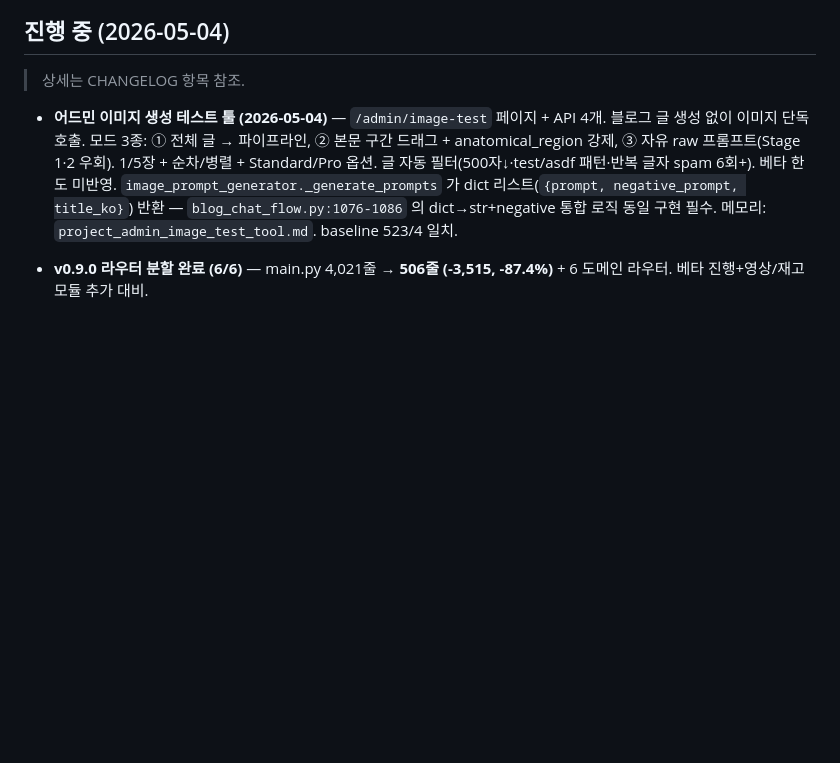
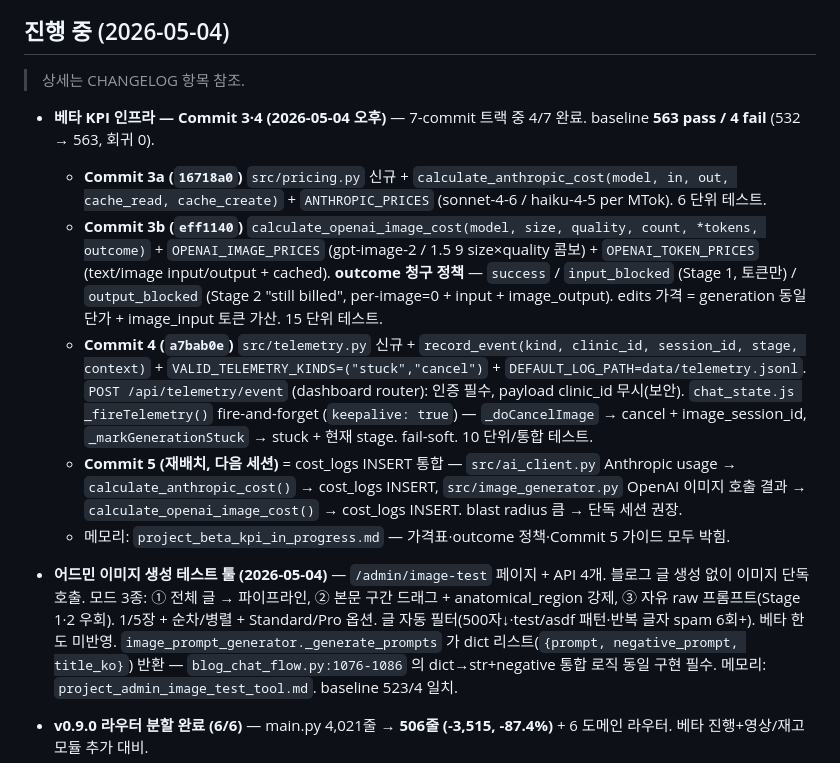
Before and after one commit to Jump-High-Kid/Cligent, a Markdown page: CLAUDE.md, the part around the change. GitHub-like rendering; blank space fills up the shorter version.

Commit message:
docs(CLAUDE.md): 베타 KPI Commit 3·4 진행 상황 추가

```diff
--- a/CLAUDE.md
+++ b/CLAUDE.md
@@ -82,6 +82,13 @@ beta:
 ## 진행 중 (2026-05-04)
 
 > 상세는 CHANGELOG 항목 참조.
+
+- **베타 KPI 인프라 — Commit 3·4 (2026-05-04 오후)** — 7-commit 트랙 중 4/7 완료. baseline **563 pass / 4 fail** (532 → 563, 회귀 0).
+  - **Commit 3a (`16718a0`)** `src/pricing.py` 신규 + `calculate_anthropic_cost(model, in, out, cache_read, cache_create)` + `ANTHROPIC_PRICES` (sonnet-4-6 / haiku-4-5 per MTok). 6 단위 테스트.
+  - **Commit 3b (`eff1140`)** `calculate_openai_image_cost(model, size, quality, count, *tokens, outcome)` + `OPENAI_IMAGE_PRICES` (gpt-image-2 / 1.5 9 size×quality 콤보) + `OPENAI_TOKEN_PRICES` (text/image input/output + cached). **outcome 청구 정책** — `success` / `input_blocked` (Stage 1, 토큰만) / `output_blocked` (Stage 2 "still billed", per-image=0 + input + image_output). edits 가격 = generation 동일 단가 + image_input 토큰 가산. 15 단위 테스트.
+  - **Commit 4 (`a7bab0e`)** `src/telemetry.py` 신규 + `record_event(kind, clinic_id, session_id, stage, context)` + `VALID_TELEMETRY_KINDS=("stuck","cancel")` + `DEFAULT_LOG_PATH=data/telemetry.jsonl`. `POST /api/telemetry/event` (dashboard router): 인증 필수, payload clinic_id 무시(보안). `chat_state.js _fireTelemetry()` fire-and-forget (`keepalive: true`) — `_doCancelImage` → cancel + image_session_id, `_markGenerationStuck` → stuck + 현재 stage. fail-soft. 10 단위/통합 테스트.
+  - **Commit 5 (재배치, 다음 세션)** = cost_logs INSERT 통합 — `src/ai_client.py` Anthropic usage → `calculate_anthropic_cost()` → cost_logs INSERT, `src/image_generator.py` OpenAI 이미지 호출 결과 → `calculate_openai_image_cost()` → cost_logs INSERT. blast radius 큼 → 단독 세션 권장.
+  - 메모리: `project_beta_kpi_in_progress.md` — 가격표·outcome 정책·Commit 5 가이드 모두 박힘.
 
 - **어드민 이미지 생성 테스트 툴 (2026-05-04)** — `/admin/image-test` 페이지 + API 4개. 블로그 글 생성 없이 이미지 단독 호출. 모드 3종: ① 전체 글 → 파이프라인, ② 본문 구간 드래그 + anatomical_region 강제, ③ 자유 raw 프롬프트(Stage 1·2 우회). 1/5장 + 순차/병렬 + Standard/Pro 옵션. 글 자동 필터(500자↓·test/asdf 패턴·반복 글자 spam 6회+). 베타 한도 미반영. `image_prompt_generator._generate_prompts` 가 dict 리스트(`{prompt, negative_prompt, title_ko}`) 반환 — `blog_chat_flow.py:1076-1086` 의 dict→str+negative 통합 로직 동일 구현 필수. 메모리: `project_admin_image_test_tool.md`. baseline 523/4 일치.
 
```
